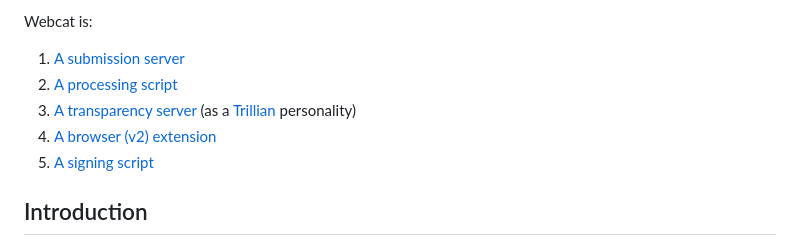
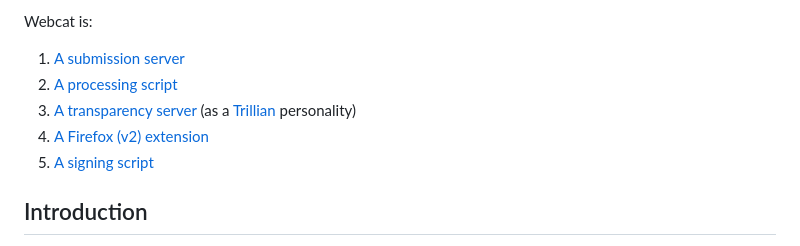
Before and after one commit to freedomofpress/webcat, a Markdown page: Readme.md, the part around the change. Drawn GitHub-style.

```diff
--- a/Readme.md
+++ b/Readme.md
@@ -8,7 +8,7 @@ Webcat is:
  1. [A submission server](./submission_server/webcat.lua)
  2. [A processing script](./submission_server/webcat.py)
  3. [A transparency server](./transparency_server/) (as a [Trillian](https://github.com/google/trillian) personality)
- 4. [A browser (v2) extension](./extension/)
+ 4. [A Firefox (v2) extension](./extension/)
  5. [A signing script](./signing/)
 
 
```
Also changed, not shown: signing/Readme.md (added, +141 -0 lines).
